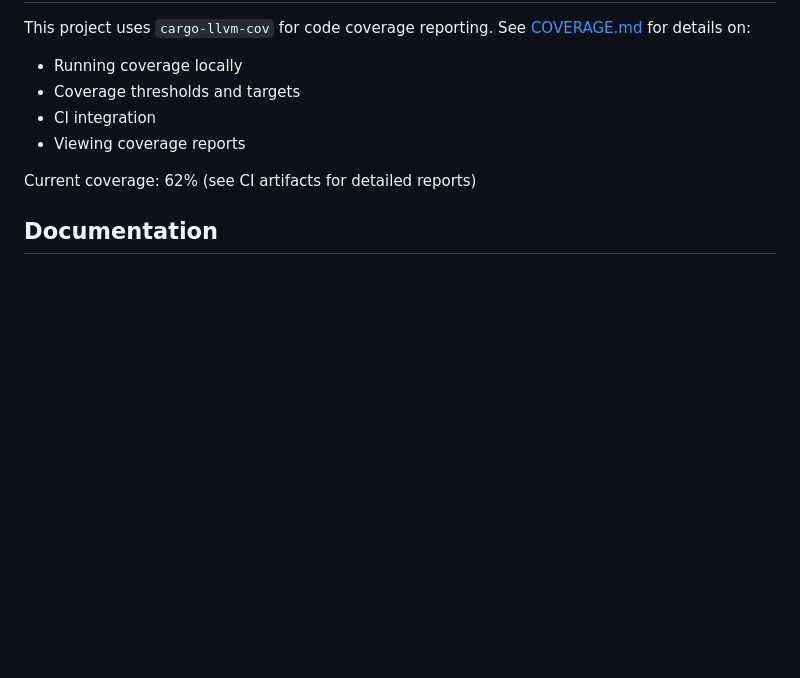
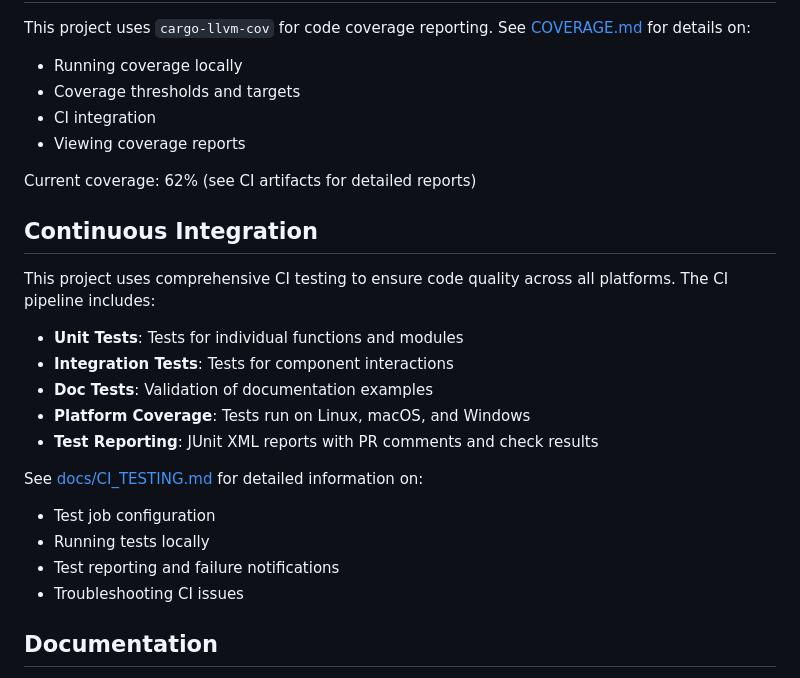
Before and after one commit to telecos/wgpu_playground, a Markdown page: README.md, the part around the change. Drawn GitHub-style; blank space fills up the shorter version.

Commit message:
Add comprehensive CI testing documentation
Co-authored-by: telecos <8853689+telecos@users.noreply.github.com>

```diff
--- a/README.md
+++ b/README.md
@@ -173,6 +173,22 @@ This project uses `cargo-llvm-cov` for code coverage reporting. See [COVERAGE.md
 
 Current coverage: 62% (see CI artifacts for detailed reports)
 
+## Continuous Integration
+
+This project uses comprehensive CI testing to ensure code quality across all platforms. The CI pipeline includes:
+
+- **Unit Tests**: Tests for individual functions and modules
+- **Integration Tests**: Tests for component interactions
+- **Doc Tests**: Validation of documentation examples
+- **Platform Coverage**: Tests run on Linux, macOS, and Windows
+- **Test Reporting**: JUnit XML reports with PR comments and check results
+
+See [docs/CI_TESTING.md](docs/CI_TESTING.md) for detailed information on:
+- Test job configuration
+- Running tests locally
+- Test reporting and failure notifications
+- Troubleshooting CI issues
+
 ## Documentation
 
 - **[GUI_FRAMEWORK_EVALUATION.md](GUI_FRAMEWORK_EVALUATION.md)** - Detailed evaluation and rationale for selecting egui as the GUI framework, including comparison with iced and imgui-wgpu
```
Also changed, not shown: docs/CI_TESTING.md (added, +196 -0 lines).
